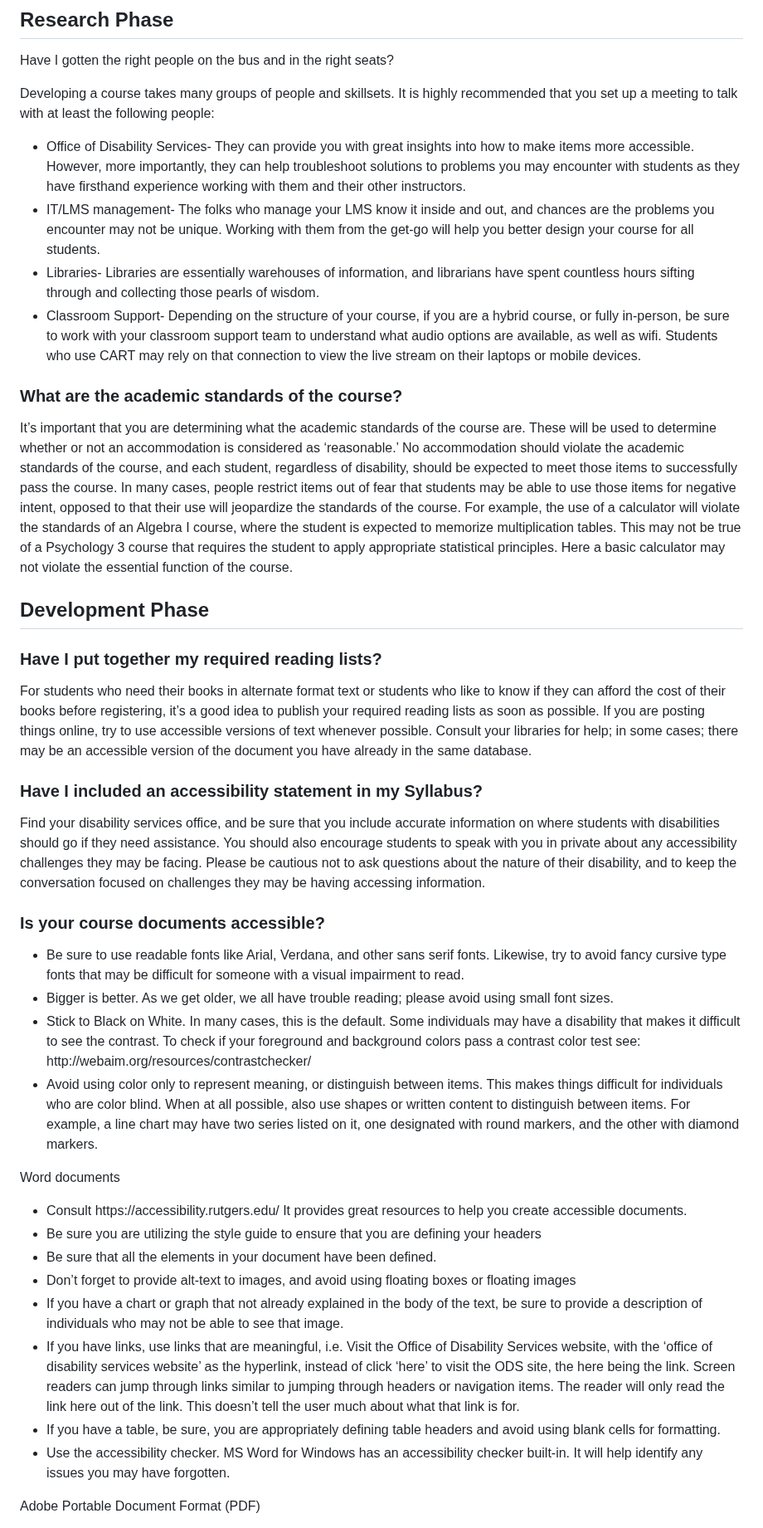
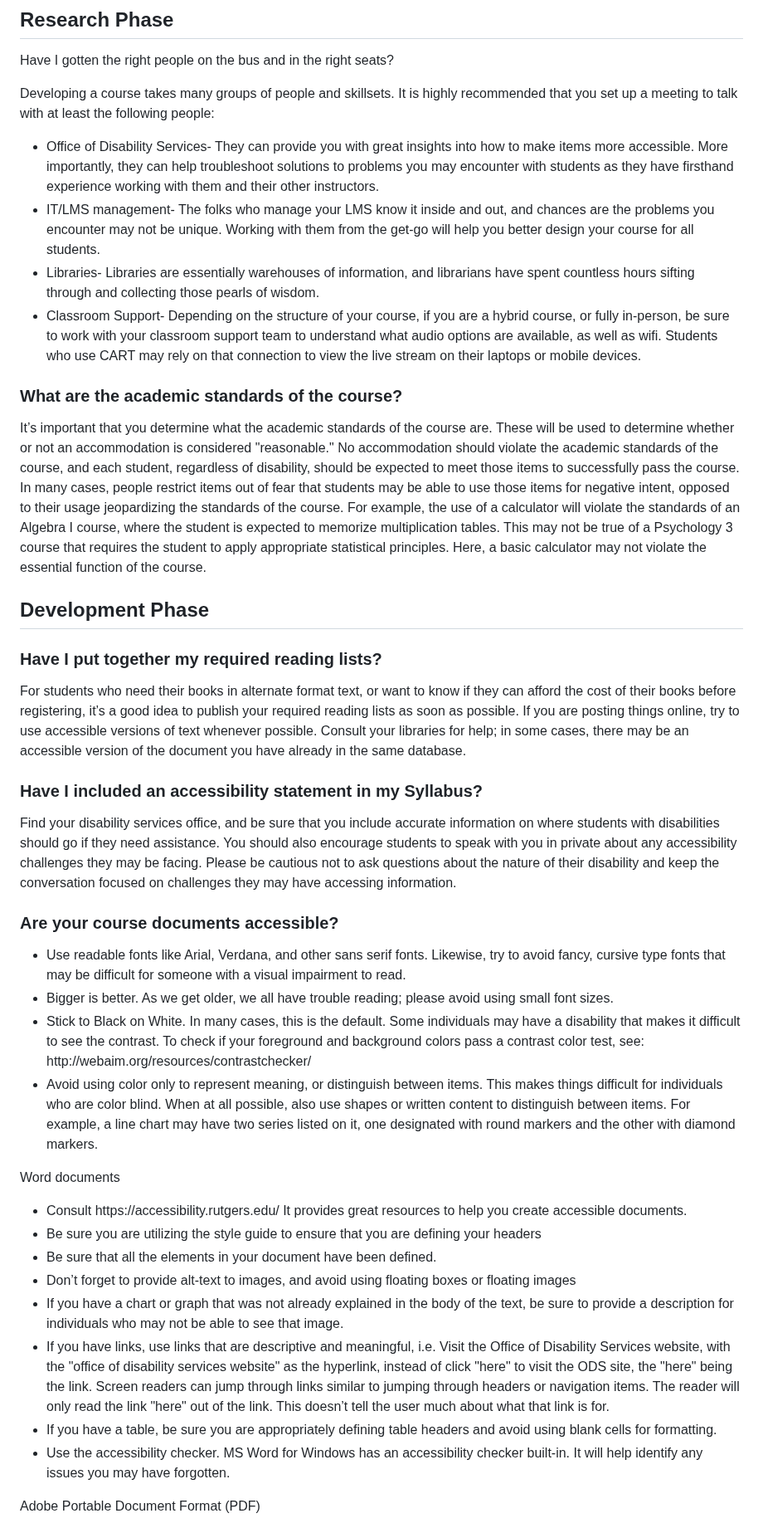
Before and after one commit to jkhurdan/A11yTraining, a Markdown page: CourseContent/A11yChecklist-startfromscratch.md, the part around one of its changes. Shown at 83% size. Drawn GitHub-style.

```diff
--- a/CourseContent/A11yChecklist-startfromscratch.md
+++ b/CourseContent/A11yChecklist-startfromscratch.md
@@ -8,7 +8,7 @@ Have I gotten the right people on the bus and in the right seats?
 
 Developing a course takes many groups of people and skillsets. It is highly recommended that you set up a meeting to talk with at least the following people:
 <ul>
-   <li> Office of Disability Services- They can provide you with great insights into how to make items more accessible. However, more importantly, they can help troubleshoot solutions to problems you may encounter with students as they have firsthand experience working with them and their other instructors. </li>
+   <li> Office of Disability Services- They can provide you with great insights into how to make items more accessible. More importantly, they can help troubleshoot solutions to problems you may encounter with students as they have firsthand experience working with them and their other instructors. </li>
    <li>  IT/LMS management- The folks who manage your LMS know it inside and out, and chances are the problems you encounter may not be unique. Working with them from the get-go will help you better design your course for all students.</li>
    <li>  Libraries- Libraries are essentially warehouses of information, and librarians have spent countless hours sifting through and collecting those pearls of wisdom.</li>
    <li>  Classroom Support- Depending on the structure of your course, if you are a hybrid course, or fully in-person, be sure to work with your classroom support team to understand what audio options are available, as well as wifi. Students who use CART may rely on that connection to view the live stream on their laptops or mobile devices.</li>
@@ -16,22 +16,22 @@ Developing a course takes many groups of people and skillsets. It is highly reco
 
 ### What are the academic standards of the course?
 
-It’s important that you are determining what the academic standards of the course are. These will be used to determine whether or not an accommodation is considered as ‘reasonable.’ No accommodation should violate the academic standards of the course, and each student, regardless of disability, should be expected to meet those items to successfully pass the course. In many cases, people restrict items out of fear that students may be able to use those items for negative intent, opposed to that their use will jeopardize the standards of the course. For example, the use of a calculator will violate the standards of an Algebra I course, where the student is expected to memorize multiplication tables. This may not be true of a Psychology 3 course that requires the student to apply appropriate statistical principles. Here a basic calculator may not violate the essential function of the course.
+It’s important that you determine what the academic standards of the course are. These will be used to determine whether or not an accommodation is considered "reasonable." No accommodation should violate the academic standards of the course, and each student, regardless of disability, should be expected to meet those items to successfully pass the course. In many cases, people restrict items out of fear that students may be able to use those items for negative intent, opposed to their usage jeopardizing the standards of the course. For example, the use of a calculator will violate the standards of an Algebra I course, where the student is expected to memorize multiplication tables. This may not be true of a Psychology 3 course that requires the student to apply appropriate statistical principles. Here, a basic calculator may not violate the essential function of the course.
 
 ## Development Phase
 ### Have I put together my required reading lists?
-For students who need their books in alternate format text or students who like to know if they can afford the cost of their books before registering, it’s a good idea to publish your required reading lists as soon as possible. If you are posting things online, try to use accessible versions of text whenever possible. Consult your libraries for help; in some cases; there may be an accessible version of the document you have already in the same database.
+For students who need their books in alternate format text, or want to know if they can afford the cost of their books before registering, it’s a good idea to publish your required reading lists as soon as possible. If you are posting things online, try to use accessible versions of text whenever possible. Consult your libraries for help; in some cases, there may be an accessible version of the document you have already in the same database.
 
 ### Have I included an accessibility statement in my Syllabus?
-Find your disability services office, and be sure that you include accurate information on where students with disabilities should go if they need assistance. You should also encourage students to speak with you in private about any accessibility challenges they may be facing. Please be cautious not to ask questions about the nature of their disability, and to keep the conversation focused on challenges they may be having accessing information.
+Find your disability services office, and be sure that you include accurate information on where students with disabilities should go if they need assistance. You should also encourage students to speak with you in private about any accessibility challenges they may be facing. Please be cautious not to ask questions about the nature of their disability and keep the conversation focused on challenges they may have accessing information.
 
 
-### Is your course documents accessible?
+### Are your course documents accessible?
 <ul>
- <li>   Be sure to use readable fonts like Arial, Verdana, and other sans serif fonts. Likewise, try to avoid fancy cursive type fonts that may be difficult for someone with a visual impairment to read.
+ <li>   Use readable fonts like Arial, Verdana, and other sans serif fonts. Likewise, try to avoid fancy, cursive type fonts that may be difficult for someone with a visual impairment to read.
   <li>    Bigger is better. As we get older, we all have trouble reading; please avoid using small font sizes. </li>
-  <li>    Stick to Black on White. In many cases, this is the default. Some individuals may have a disability that makes it difficult to see the contrast. To check if your foreground and background colors pass a contrast color test see: http://webaim.org/resources/contrastchecker/  </li>
- <li>     Avoid using color only to represent meaning, or distinguish between items. This makes things difficult for individuals who are color blind. When at all possible, also use shapes or written content to distinguish between items. For example, a line chart may have two series listed on it, one designated with round markers, and the other with diamond markers.  </li>
+  <li>    Stick to Black on White. In many cases, this is the default. Some individuals may have a disability that makes it difficult to see the contrast. To check if your foreground and background colors pass a contrast color test, see: http://webaim.org/resources/contrastchecker/  </li>
+ <li>     Avoid using color only to represent meaning, or distinguish between items. This makes things difficult for individuals who are color blind. When at all possible, also use shapes or written content to distinguish between items. For example, a line chart may have two series listed on it, one designated with round markers and the other with diamond markers.  </li>
     </ul>
 
 Word documents
@@ -41,9 +41,9 @@ Word documents
       <li>  Be sure you are utilizing the style guide to ensure that you are defining your headers </li>
      <li>   Be sure that all the elements in your document have been defined. </li>
      <li>   Don’t forget to provide alt-text to images, and avoid using floating boxes or floating images </li>
-     <li>   If you have a chart or graph that not already explained in the body of the text, be sure to provide a description of individuals who may not be able to see that image. </li>
-    <li>    If you have links, use links that are meaningful, i.e. Visit the Office of Disability Services website, with the ‘office of disability services website’ as the hyperlink, instead of click ‘here’ to visit the ODS site, the here being the link. Screen readers can jump through links similar to jumping through headers or navigation items. The reader will only read the link here out of the link. This doesn’t tell the user much about what that link is for. </li>
-   <li>     If you have a table, be sure, you are appropriately defining table headers and avoid using blank cells for formatting. </li>
+     <li>   If you have a chart or graph that was not already explained in the body of the text, be sure to provide a description for individuals who may not be able to see that image. </li>
+    <li>    If you have links, use links that are descriptive and meaningful, i.e. Visit the Office of Disability Services website, with the "office of disability services website" as the hyperlink, instead of click "here" to visit the ODS site, the "here" being the link. Screen readers can jump through links similar to jumping through headers or navigation items. The reader will only read the link "here" out of the link. This doesn’t tell the user much about what that link is for. </li>
+   <li>     If you have a table, be sure you are appropriately defining table headers and avoid using blank cells for formatting. </li>
    <li>     Use the accessibility checker. MS Word for Windows has an accessibility checker built-in. It will help identify any issues you may have forgotten. </li>
 </ul>
 
```
Also changed, not shown: other parts of CourseContent/A11yChecklist-startfromscratch.md (+5 -5 lines).
